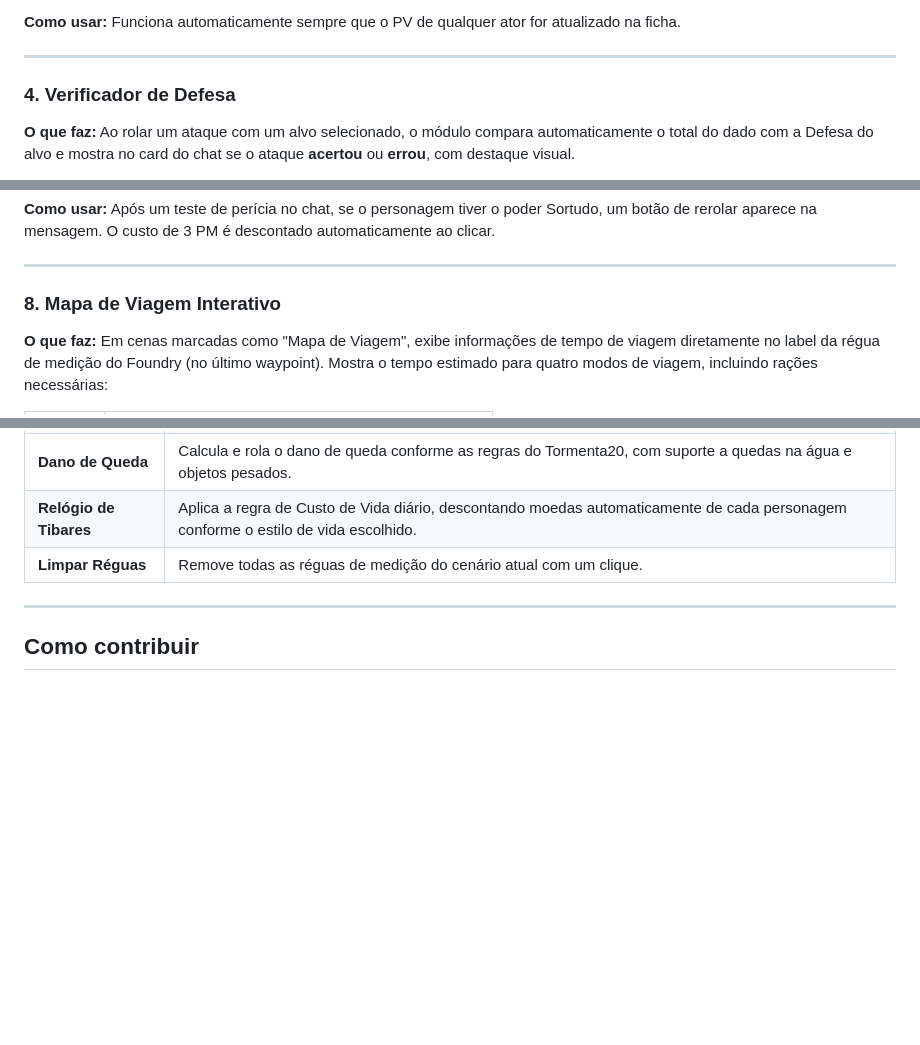
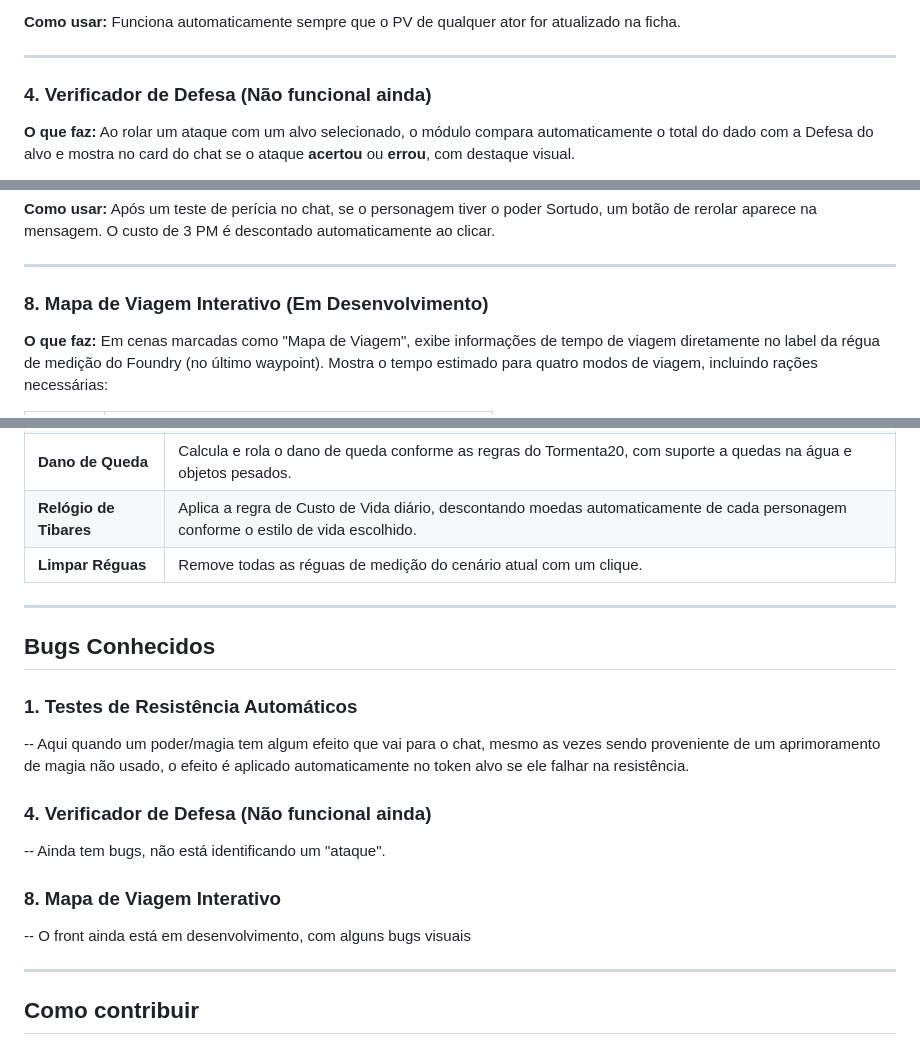
Before and after one commit to gbavieira/t20-zaperas-automations, a Markdown page: README.md, 3 parts joined by grey strips. Drawn GitHub-style; blank space fills up the shorter version.

```diff
--- a/README.md
+++ b/README.md
@@ -70,7 +70,7 @@ Quando o personagem recupera pelo menos 1 PV, as condições são removidas auto
 
 ---
 
-### 4. Verificador de Defesa
+### 4. Verificador de Defesa (Não funcional ainda)
 
 **O que faz:** Ao rolar um ataque com um alvo selecionado, o módulo compara automaticamente o total do dado com a Defesa do alvo e mostra no card do chat se o ataque **acertou** ou **errou**, com destaque visual.
 
@@ -111,7 +111,7 @@ Se o módulo **Sequencer** estiver instalado, um efeito visual de raio de energi
 
 ---
 
-### 8. Mapa de Viagem Interativo
+### 8. Mapa de Viagem Interativo (Em Desenvolvimento)
 
 **O que faz:** Em cenas marcadas como "Mapa de Viagem", exibe informações de tempo de viagem diretamente no label da régua de medição do Foundry (no último waypoint). Mostra o tempo estimado para quatro modos de viagem, incluindo rações necessárias:
 
@@ -137,6 +137,19 @@ O módulo vem com uma coleção de macros prontas para uso, acessíveis pela bib
 | **Dano de Queda** | Calcula e rola o dano de queda conforme as regras do Tormenta20, com suporte a quedas na água e objetos pesados. |
 | **Relógio de Tibares** | Aplica a regra de Custo de Vida diário, descontando moedas automaticamente de cada personagem conforme o estilo de vida escolhido. |
 | **Limpar Réguas** | Remove todas as réguas de medição do cenário atual com um clique. |
+
+---
+
+## Bugs Conhecidos
+
+### 1. Testes de Resistência Automáticos
+-- Aqui quando um poder/magia tem algum efeito que vai para o chat, mesmo as vezes sendo proveniente de um aprimoramento de magia não usado, o efeito é aplicado automaticamente no token alvo se ele falhar na resistência.
+
+### 4. Verificador de Defesa (Não funcional ainda)
+-- Ainda tem bugs, não está identificando um "ataque".
+
+### 8. Mapa de Viagem Interativo
+-- O front ainda está em desenvolvimento, com alguns bugs visuais
 
 ---
 
```
